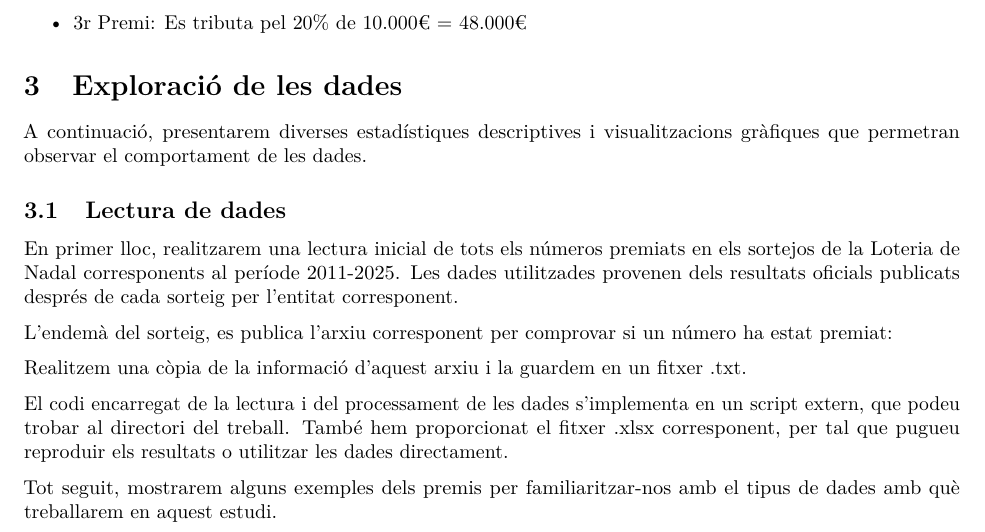
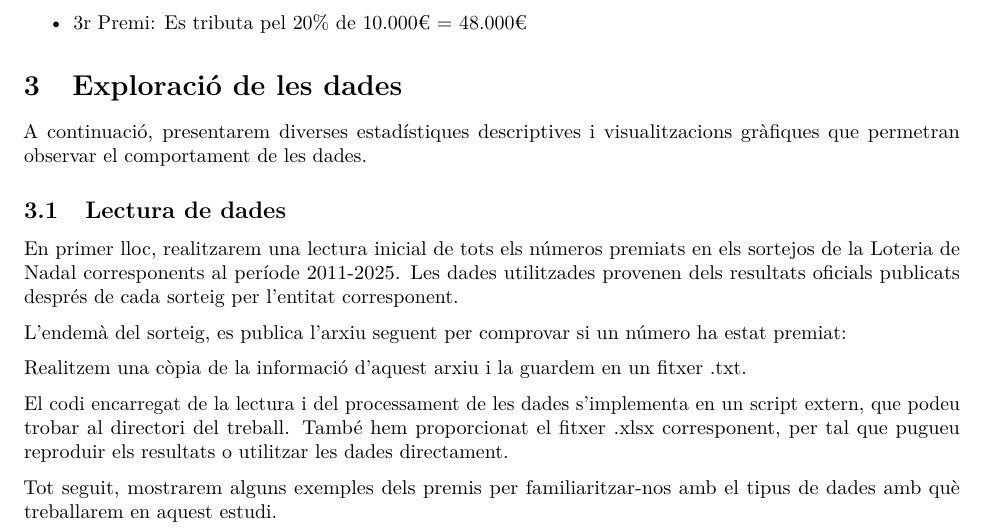
Before and after one commit to andreaacuvilla/Loteria, an R Markdown document (treball_final/Treball_final.Rmd): part of page 3 of 4, cut so that both start at the same text. Rendered offline with R 4.5, knitr and Pandoc, then LaTeX, with nearby package versions; some code elsewhere in the file could not run offline; a font, style sheet, LaTeX package, included part or bibliography that could not be used is replaced or left out.

Commit message:
Update Treball_final.Rmd

```diff
--- a/treball_final/Treball_final.Rmd
+++ b/treball_final/Treball_final.Rmd
@@ -105,7 +105,7 @@ Lectura de dades
 
 En primer lloc, realitzarem una lectura inicial de tots els números premiats en els sortejos de la Loteria de Nadal corresponents al període 2011-2025. Les dades utilitzades provenen dels resultats oficials publicats després de cada sorteig per l'entitat corresponent.
 
-L'endemà del sorteig, es publica l'arxiu corresponent per comprovar si un número ha estat premiat:
+L'endemà del sorteig, es publica l'arxiu seguent per comprovar si un número ha estat premiat:
 
 \begin{figure}[h]
   \centering
```
